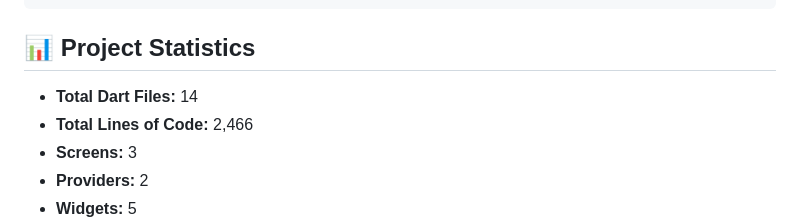
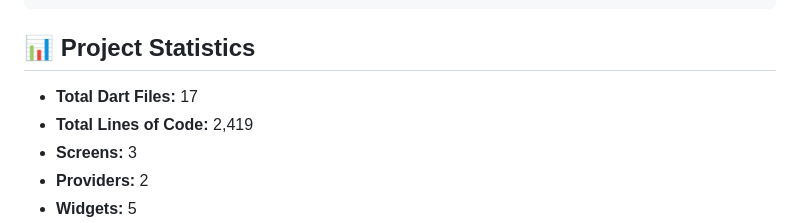
Before and after one commit to YusufErdemK/adiyok, a Markdown page: README.md, the part around the change. GitHub-like rendering.

Commit message:
UPDATE Total Lines of Code

```diff
--- a/README.md
+++ b/README.md
@@ -76,8 +76,8 @@ uuid: ^4.0.0              # Unique IDs
 
 ## 📊 Project Statistics
 
-* **Total Dart Files:** 14
-* **Total Lines of Code:** 2,466
+* **Total Dart Files:** 17
+* **Total Lines of Code:** 2,419
 * **Screens:** 3
 * **Providers:** 2
 * **Widgets:** 5
```
